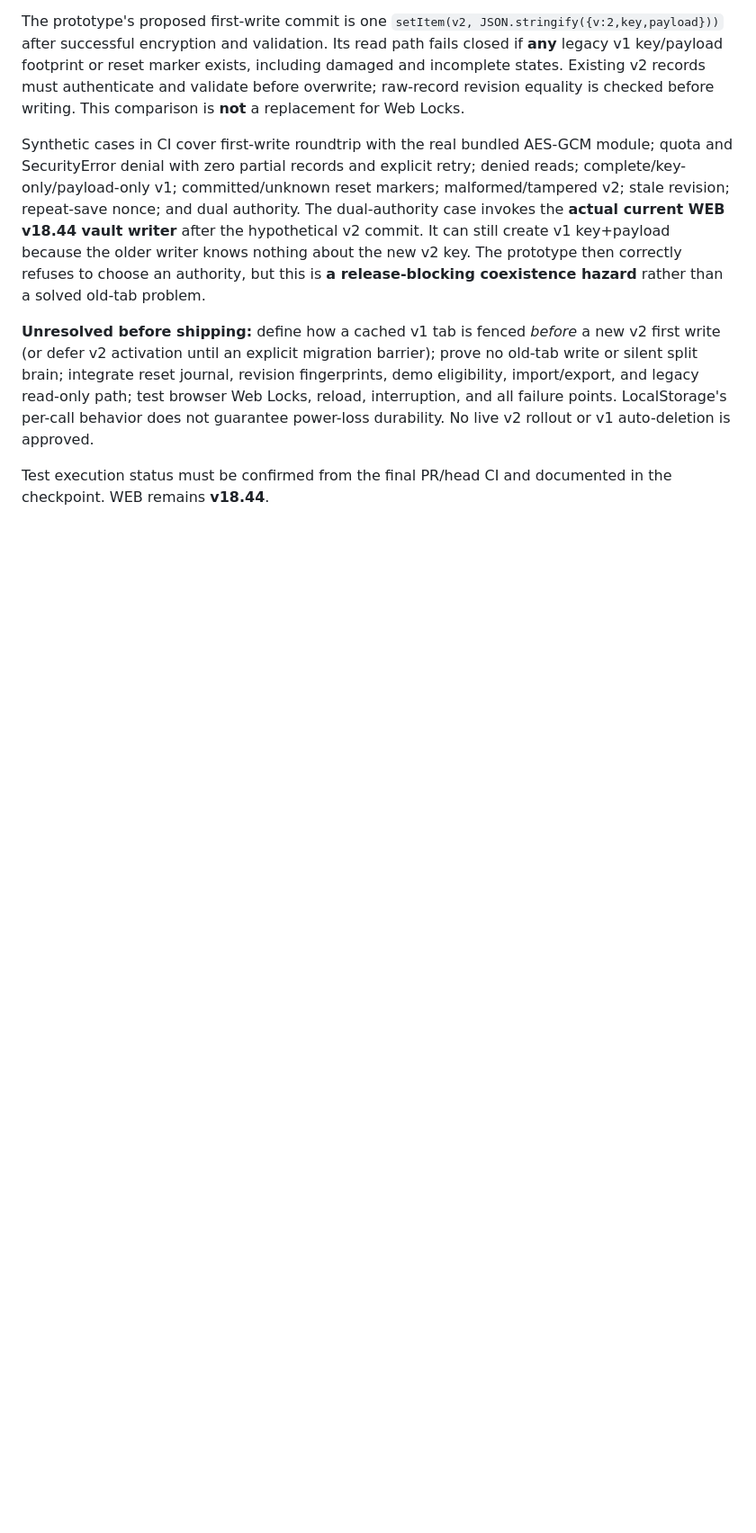
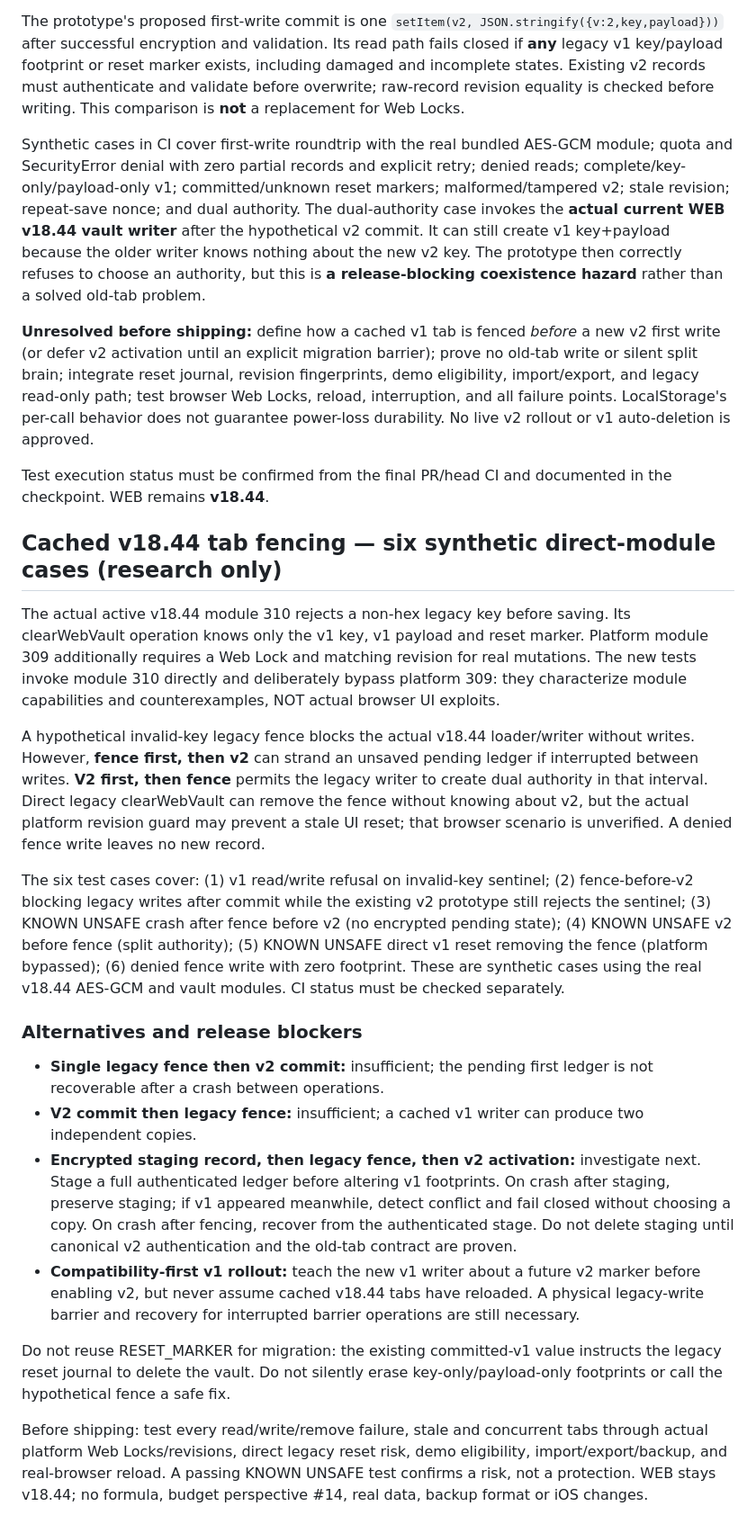
Before and after one commit to nikopol000/financial-autonomy-preview, a Markdown page: docs/FIRST_SAVE_VAULT_DISCOVERY_20261025.md, the part around the change. Shown at 90% size. Rendered like a GitHub page; blank space fills up the shorter version.

Commit message:
docs(web): evaluate old-tab fence ordering and crash-recovery alternatives

```diff
--- a/docs/FIRST_SAVE_VAULT_DISCOVERY_20261025.md
+++ b/docs/FIRST_SAVE_VAULT_DISCOVERY_20261025.md
@@ -67,3 +67,22 @@ Synthetic cases in CI cover first-write roundtrip with the real bundled AES-GCM
 **Unresolved before shipping:** define how a cached v1 tab is fenced *before* a new v2 first write (or defer v2 activation until an explicit migration barrier); prove no old-tab write or silent split brain; integrate reset journal, revision fingerprints, demo eligibility, import/export, and legacy read-only path; test browser Web Locks, reload, interruption, and all failure points. LocalStorage's per-call behavior does not guarantee power-loss durability. No live v2 rollout or v1 auto-deletion is approved.
 
 Test execution status must be confirmed from the final PR/head CI and documented in the checkpoint. WEB remains **v18.44**.
+
+## Cached v18.44 tab fencing — six synthetic direct-module cases (research only)
+
+The actual active v18.44 module 310 rejects a non-hex legacy key before saving. Its clearWebVault operation knows only the v1 key, v1 payload and reset marker. Platform module 309 additionally requires a Web Lock and matching revision for real mutations. The new tests invoke module 310 directly and deliberately bypass platform 309: they characterize module capabilities and counterexamples, NOT actual browser UI exploits.
+
+A hypothetical invalid-key legacy fence blocks the actual v18.44 loader/writer without writes. However, **fence first, then v2** can strand an unsaved pending ledger if interrupted between writes. **V2 first, then fence** permits the legacy writer to create dual authority in that interval. Direct legacy clearWebVault can remove the fence without knowing about v2, but the actual platform revision guard may prevent a stale UI reset; that browser scenario is unverified. A denied fence write leaves no new record.
+
+The six test cases cover: (1) v1 read/write refusal on invalid-key sentinel; (2) fence-before-v2 blocking legacy writes after commit while the existing v2 prototype still rejects the sentinel; (3) KNOWN UNSAFE crash after fence before v2 (no encrypted pending state); (4) KNOWN UNSAFE v2 before fence (split authority); (5) KNOWN UNSAFE direct v1 reset removing the fence (platform bypassed); (6) denied fence write with zero footprint. These are synthetic cases using the real v18.44 AES-GCM and vault modules. CI status must be checked separately.
+
+### Alternatives and release blockers
+
+- **Single legacy fence then v2 commit:** insufficient; the pending first ledger is not recoverable after a crash between operations.
+- **V2 commit then legacy fence:** insufficient; a cached v1 writer can produce two independent copies.
+- **Encrypted staging record, then legacy fence, then v2 activation:** investigate next. Stage a full authenticated ledger before altering v1 footprints. On crash after staging, preserve staging; if v1 appeared meanwhile, detect conflict and fail closed without choosing a copy. On crash after fencing, recover from the authenticated stage. Do not delete staging until canonical v2 authentication and the old-tab contract are proven.
+- **Compatibility-first v1 rollout:** teach the new v1 writer about a future v2 marker before enabling v2, but never assume cached v18.44 tabs have reloaded. A physical legacy-write barrier and recovery for interrupted barrier operations are still necessary.
+
+Do not reuse RESET_MARKER for migration: the existing committed-v1 value instructs the legacy reset journal to delete the vault. Do not silently erase key-only/payload-only footprints or call the hypothetical fence a safe fix.
+
+Before shipping: test every read/write/remove failure, stale and concurrent tabs through actual platform Web Locks/revisions, direct legacy reset risk, demo eligibility, import/export/backup, and real-browser reload. A passing KNOWN UNSAFE test confirms a risk, not a protection. WEB stays v18.44; no formula, budget perspective #14, real data, backup format or iOS changes.
```
